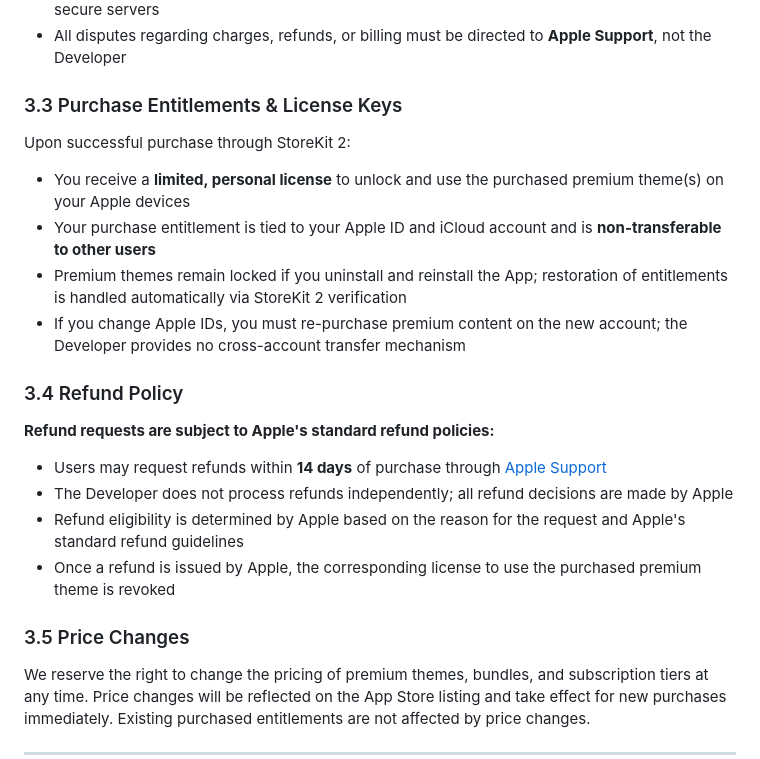
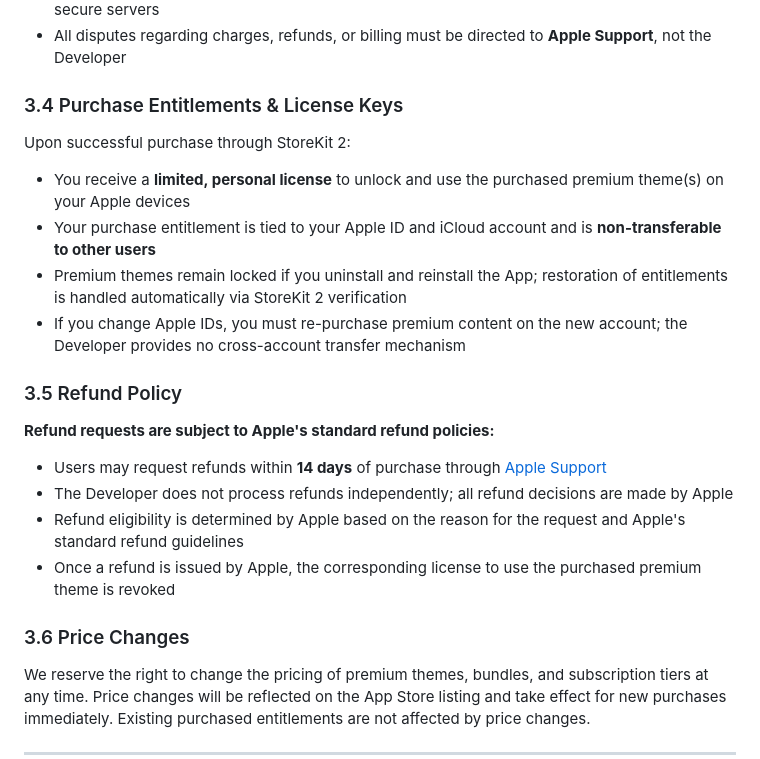
Before and after one commit to khoanguyen1192/khoabao-store, a Markdown page: AURADESK_TERMS_of_SERVICE.md, the part around one of its changes. Drawn GitHub-style.

```diff
--- a/AURADESK_TERMS_of_SERVICE.md
+++ b/AURADESK_TERMS_of_SERVICE.md
@@ -59,7 +104,7 @@ AuraDesk operates on a **freemium licensing model**:
 - Transaction validation, license verification, and purchase entitlements are managed by Apple's secure servers
 - All disputes regarding charges, refunds, or billing must be directed to **Apple Support**, not the Developer
 
-### 3.3 Purchase Entitlements & License Keys
+### 3.4 Purchase Entitlements & License Keys
 
 Upon successful purchase through StoreKit 2:
 
@@ -68,7 +113,7 @@ Upon successful purchase through StoreKit 2:
 - Premium themes remain locked if you uninstall and reinstall the App; restoration of entitlements is handled automatically via StoreKit 2 verification
 - If you change Apple IDs, you must re-purchase premium content on the new account; the Developer provides no cross-account transfer mechanism
 
-### 3.4 Refund Policy
+### 3.5 Refund Policy
 
 **Refund requests are subject to Apple's standard refund policies:**
 
@@ -77,7 +122,7 @@ Upon successful purchase through StoreKit 2:
 - Refund eligibility is determined by Apple based on the reason for the request and Apple's standard refund guidelines
 - Once a refund is issued by Apple, the corresponding license to use the purchased premium theme is revoked
 
-### 3.5 Price Changes
+### 3.6 Price Changes
 
 We reserve the right to change the pricing of premium themes, bundles, and subscription tiers at any time. Price changes will be reflected on the App Store listing and take effect for new purchases immediately. Existing purchased entitlements are not affected by price changes.
 
```
Also changed, not shown: other parts of AURADESK_TERMS_of_SERVICE.md (+47 -2 lines).
